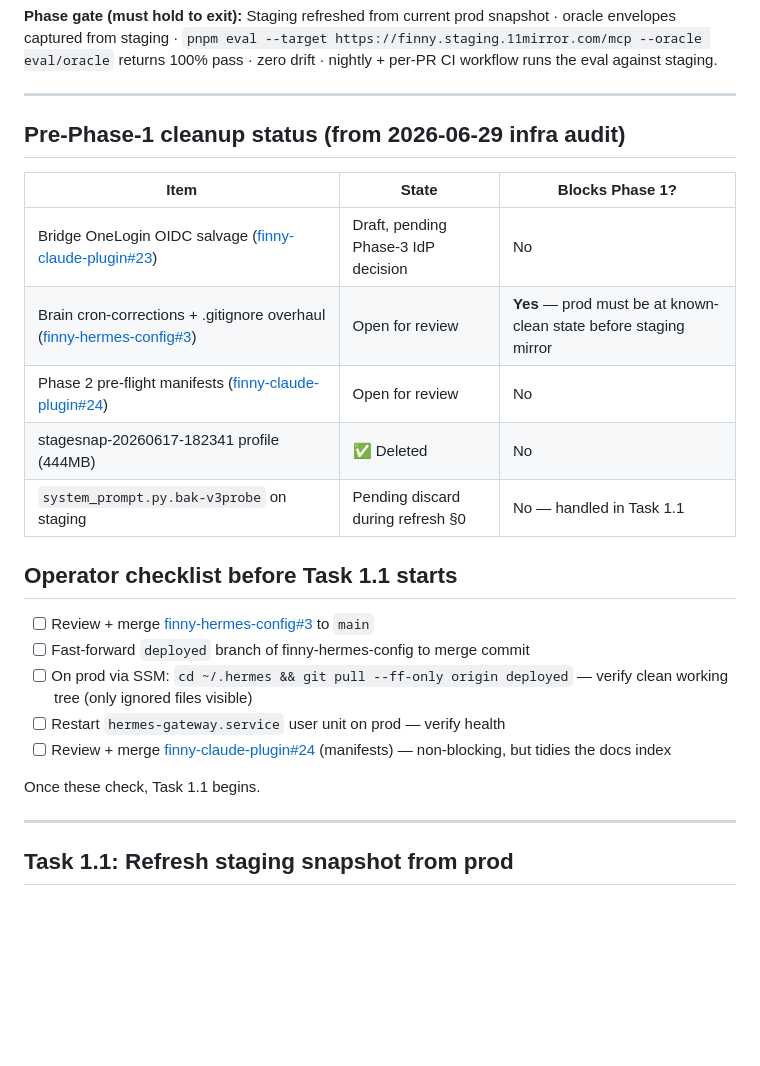
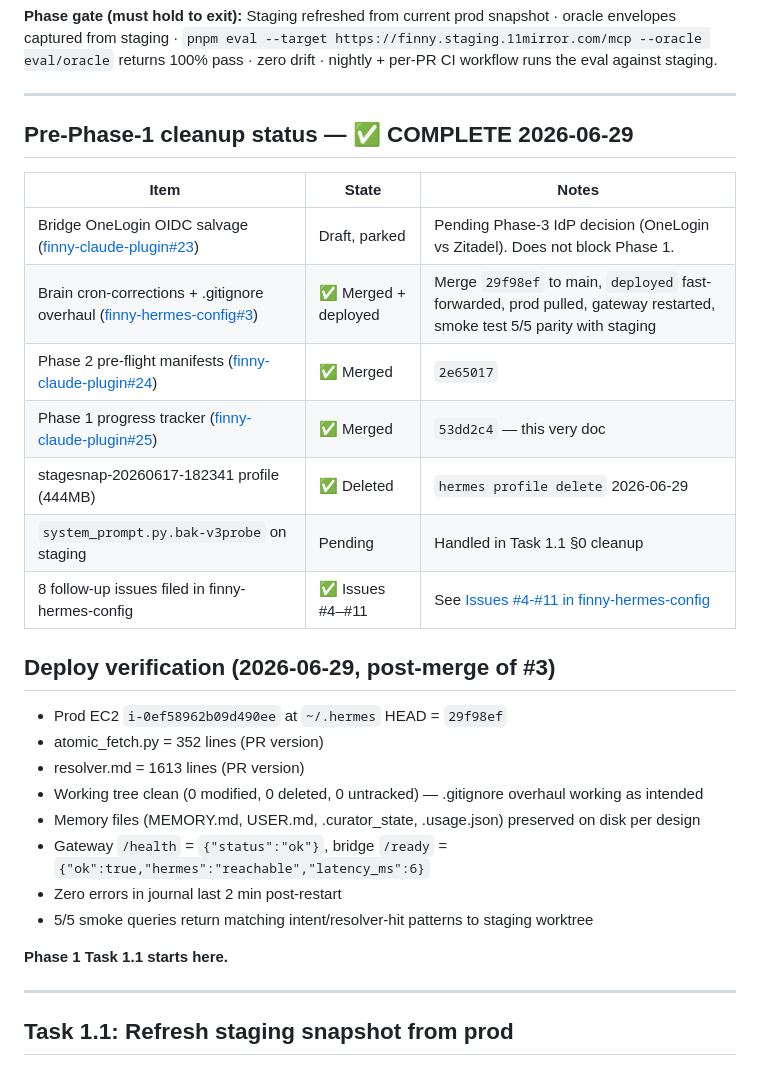
Before and after one commit to Postergully/finny-claude-plugin, a Markdown page: docs/staging/phase-1-progress.md, the part around one of its changes. GitHub-like rendering; blank space fills up the shorter version.

Commit message:
docs(staging): mark Phase 1 pre-flight complete + activity log
- Pre-Phase-1 cleanup status: all merged + deployed
- Deploy verification: prod at 29f98ef, working tree clean, gateway healthy, 5/5 smoke parity
- Decision log: stash-pull-restore for cron/jobs.json drift, gateway restart for skill disables
- Activity log: hour-by-hour timeline of the 2026-06-29 cleanup + deploy

```diff
--- a/docs/staging/phase-1-progress.md
+++ b/docs/staging/phase-1-progress.md
@@ -8,25 +8,30 @@
 
 ---
 
-## Pre-Phase-1 cleanup status (from 2026-06-29 infra audit)
+## Pre-Phase-1 cleanup status — ✅ COMPLETE 2026-06-29
 
-| Item | State | Blocks Phase 1? |
+| Item | State | Notes |
 |---|---|---|
-| Bridge OneLogin OIDC salvage ([finny-claude-plugin#23](https://github.com/Postergully/finny-claude-plugin/pull/23)) | Draft, pending Phase-3 IdP decision | No |
-| Brain cron-corrections + .gitignore overhaul ([finny-hermes-config#3](https://github.com/Postergully/finny-hermes-config/pull/3)) | Open for review | **Yes** — prod must be at known-clean state before staging mirror |
-| Phase 2 pre-flight manifests ([finny-claude-plugin#24](https://github.com/Postergully/finny-claude-plugin/pull/24)) | Open for review | No |
-| stagesnap-20260617-182341 profile (444MB) | ✅ Deleted | No |
-| `system_prompt.py.bak-v3probe` on staging | Pending discard during refresh §0 | No — handled in Task 1.1 |
+| Bridge OneLogin OIDC salvage ([finny-claude-plugin#23](https://github.com/Postergully/finny-claude-plugin/pull/23)) | Draft, parked | Pending Phase-3 IdP decision (OneLogin vs Zitadel). Does not block Phase 1. |
+| Brain cron-corrections + .gitignore overhaul ([finny-hermes-config#3](https://github.com/Postergully/finny-hermes-config/pull/3)) | ✅ Merged + deployed | Merge `29f98ef` to main, `deployed` fast-forwarded, prod pulled, gateway restarted, smoke test 5/5 parity with staging |
+| Phase 2 pre-flight manifests ([finny-claude-plugin#24](https://github.com/Postergully/finny-claude-plugin/pull/24)) | ✅ Merged | `2e65017` |
+| Phase 1 progress tracker ([finny-claude-plugin#25](https://github.com/Postergully/finny-claude-plugin/pull/25)) | ✅ Merged | `53dd2c4` — this very doc |
+| stagesnap-20260617-182341 profile (444MB) | ✅ Deleted | `hermes profile delete` 2026-06-29 |
+| `system_prompt.py.bak-v3probe` on staging | Pending | Handled in Task 1.1 §0 cleanup |
+| 8 follow-up issues filed in finny-hermes-config | ✅ Issues #4–#11 | See [Issues #4-#11 in finny-hermes-config](https://github.com/Postergully/finny-hermes-config/issues) |
 
-## Operator checklist before Task 1.1 starts
+## Deploy verification (2026-06-29, post-merge of #3)
 
-- [ ] Review + merge [finny-hermes-config#3](https://github.com/Postergully/finny-hermes-config/pull/3) to `main`
-- [ ] Fast-forward `deployed` branch of finny-hermes-config to merge commit
-- [ ] On prod via SSM: `cd ~/.hermes && git pull --ff-only origin deployed` — verify clean working tree (only ignored files visible)
-- [ ] Restart `hermes-gateway.service` user unit on prod — verify health
-- [ ] Review + merge [finny-claude-plugin#24](https://github.com/Postergully/finny-claude-plugin/pull/24) (manifests) — non-blocking, but tidies the docs index
+- Prod EC2 `i-0ef58962b09d490ee` at `~/.hermes` HEAD = `29f98ef`
+- atomic_fetch.py = 352 lines (PR version)
+- resolver.md = 1613 lines (PR version)
+- Working tree clean (0 modified, 0 deleted, 0 untracked) — .gitignore overhaul working as intended
+- Memory files (MEMORY.md, USER.md, .curator_state, .usage.json) preserved on disk per design
+- Gateway `/health` = `{"status":"ok"}`, bridge `/ready` = `{"ok":true,"hermes":"reachable","latency_ms":6}`
+- Zero errors in journal last 2 min post-restart
+- 5/5 smoke queries return matching intent/resolver-hit patterns to staging worktree
 
-Once these check, Task 1.1 begins.
+**Phase 1 Task 1.1 starts here.**
 
 ---
 
```
Also changed, not shown: other parts of docs/staging/phase-1-progress.md (+16 -0 lines).
